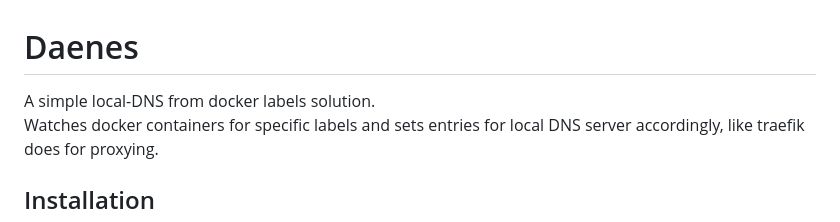
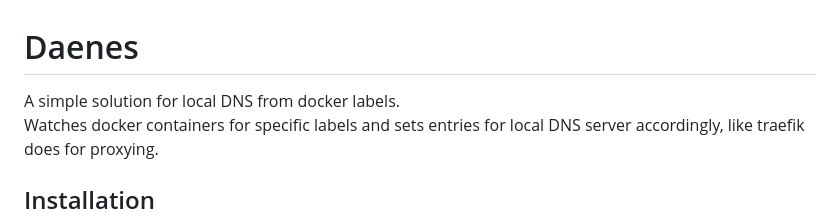
Before and after one commit to GeoffreyCoulaud/daenes, a Markdown page: README.md, the part around the change. Rendered like a GitHub page.

Commit message:
Improved readme

```diff
--- a/README.md
+++ b/README.md
@@ -1,6 +1,6 @@
 # Daenes
 
-A simple local-DNS from docker labels solution.
+A simple solution for local DNS from docker labels.
 Watches docker containers for specific labels and sets entries for local DNS server accordingly, like traefik does for proxying.
 
 ## Installation
```
